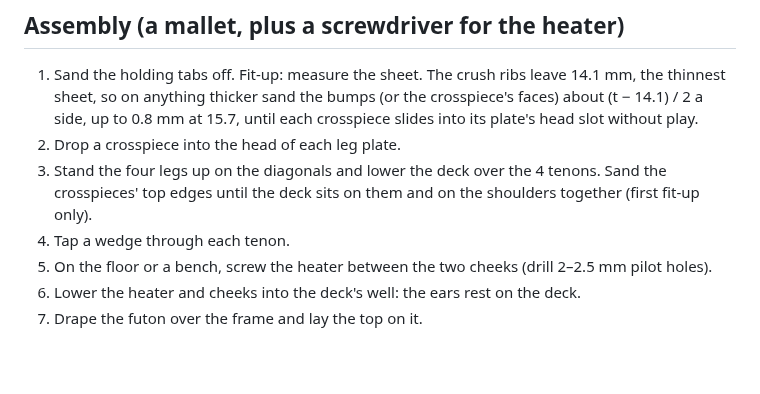
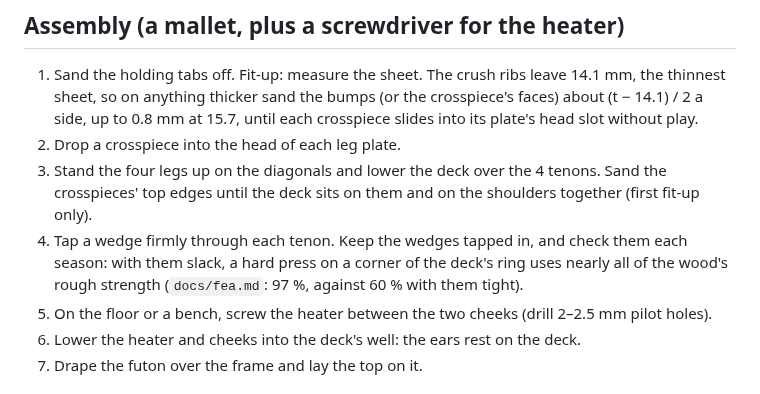
Before and after one commit to cv/kotatsu, a Markdown page: PLAN.md, the part around the change. GitHub-like rendering; blank space fills up the shorter version.

```diff
--- a/PLAN.md
+++ b/PLAN.md
@@ -99,7 +99,9 @@ the sheets itself and prices per part, so this only matters for my estimate.
 2. Drop a crosspiece into the head of each leg plate.
 3. Stand the four legs up on the diagonals and lower the deck over the 4 tenons. Sand the crosspieces' top
    edges until the deck sits on them and on the shoulders together (first fit-up only).
-4. Tap a wedge through each tenon.
+4. Tap a wedge firmly through each tenon. Keep the wedges tapped in, and check them each season: with them
+   slack, a hard press on a corner of the deck's ring uses nearly all of the wood's rough strength
+   (`docs/fea.md`: 97 %, against 60 % with them tight).
 5. On the floor or a bench, screw the heater between the two cheeks (drill 2–2.5 mm pilot holes).
 6. Lower the heater and cheeks into the deck's well: the ears rest on the deck.
 7. Drape the futon over the frame and lay the top on it.
```
Also changed, not shown: README.md (+3 -1 lines).
